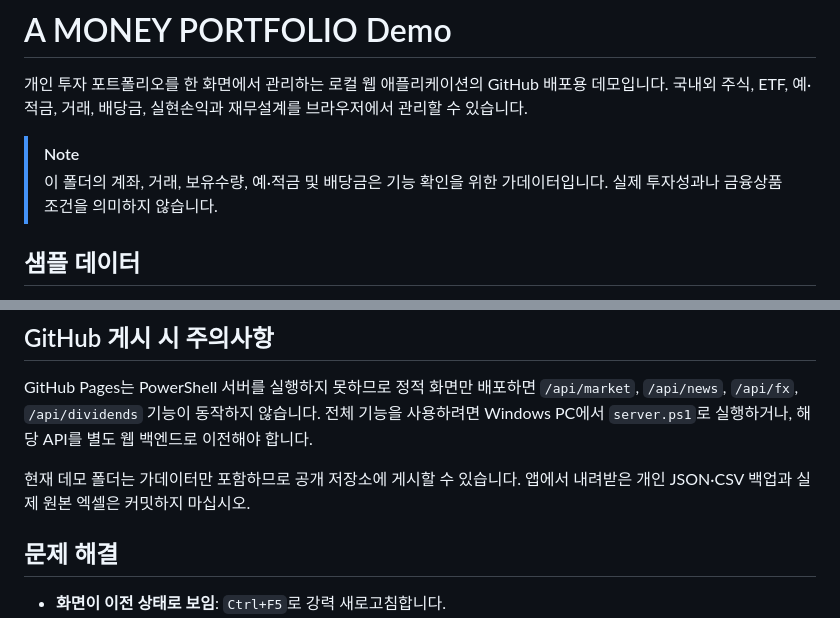
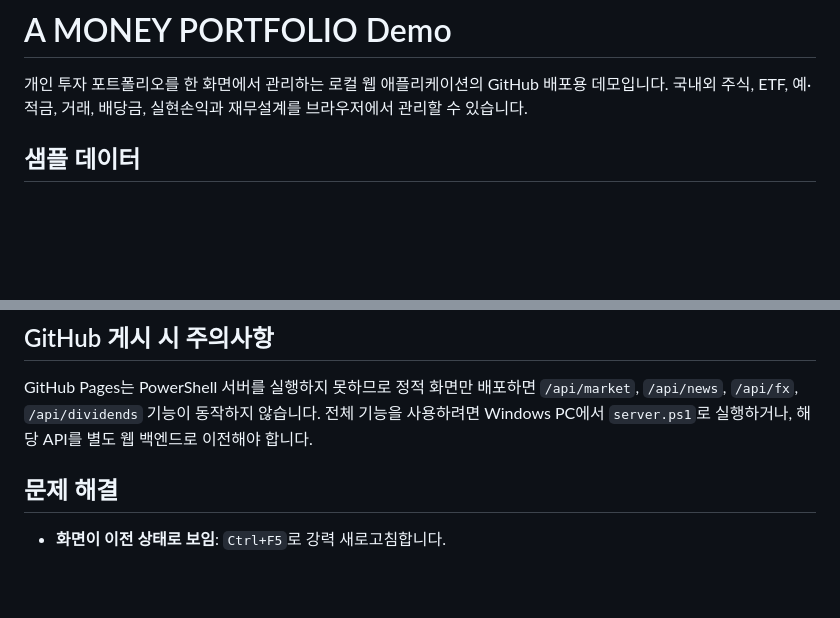
Before and after one commit to jangThang/Amoney-Portfolio, a Markdown page: README.md, 2 parts joined by grey strips. Rendered like a GitHub page; blank space fills up the shorter version.

```diff
--- a/README.md
+++ b/README.md
@@ -1,9 +1,6 @@
 # A MONEY PORTFOLIO Demo
 
 개인 투자 포트폴리오를 한 화면에서 관리하는 로컬 웹 애플리케이션의 GitHub 배포용 데모입니다. 국내외 주식, ETF, 예·적금, 거래, 배당금, 실현손익과 재무설계를 브라우저에서 관리할 수 있습니다.
-
-> [!NOTE]
-> 이 폴더의 계좌, 거래, 보유수량, 예·적금 및 배당금은 기능 확인을 위한 가데이터입니다. 실제 투자성과나 금융상품 조건을 의미하지 않습니다.
 
 ## 샘플 데이터
 
@@ -130,8 +127,6 @@ powershell.exe -NoProfile -ExecutionPolicy Bypass -File .\server.ps1 -Port 8780
 
 GitHub Pages는 PowerShell 서버를 실행하지 못하므로 정적 화면만 배포하면 `/api/market`, `/api/news`, `/api/fx`, `/api/dividends` 기능이 동작하지 않습니다. 전체 기능을 사용하려면 Windows PC에서 `server.ps1`로 실행하거나, 해당 API를 별도 웹 백엔드로 이전해야 합니다.
 
-현재 데모 폴더는 가데이터만 포함하므로 공개 저장소에 게시할 수 있습니다. 앱에서 내려받은 개인 JSON·CSV 백업과 실제 원본 엑셀은 커밋하지 마십시오.
-
 ## 문제 해결
 
 - **화면이 이전 상태로 보임**: `Ctrl+F5`로 강력 새로고침합니다.
```
